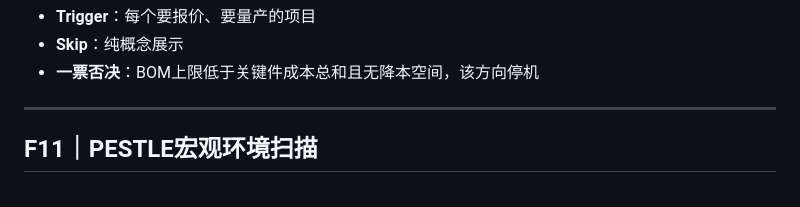
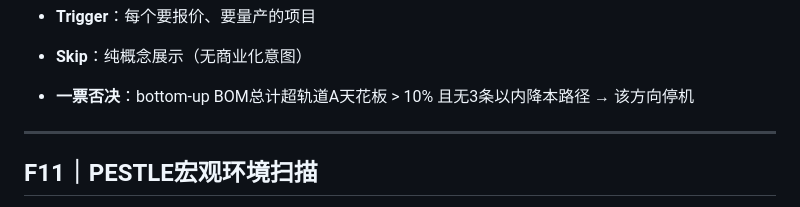
Before and after one commit to dezhiyang123-beep/2026-5-12wan-die-dai, a Markdown page: .claude/knowledge/分析框架库.md, the part around one of its changes. Rendered like a GitHub page.

Commit message:
feat: V4.6.2 F10双轨BOM实算法
Co-Authored-By: Claude Sonnet 4.6 <noreply@anthropic.com>

```diff
--- a/.claude/knowledge/分析框架库.md
+++ b/.claude/knowledge/分析框架库.md
@@ -271,6 +346,6 @@
 - **Trigger**：每个要报价、要量产的项目
-- **Skip**：纯概念展示
-- **一票否决**：BOM上限低于关键件成本总和且无降本空间，该方向停机
+- **Skip**：纯概念展示（无商业化意图）
+- **一票否决**：bottom-up BOM总计超轨道A天花板 > 10% 且无3条以内降本路径 → 该方向停机
 
 ---
 
```
Also changed, not shown: other parts of .claude/knowledge/分析框架库.md (+83 -8 lines), .claude/steps/01_品类扫描.md (+6 -4 lines), CLAUDE.md (+3 -3 lines).
